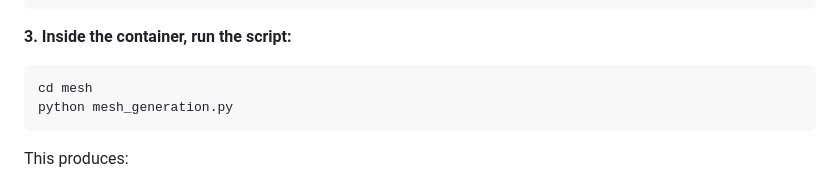
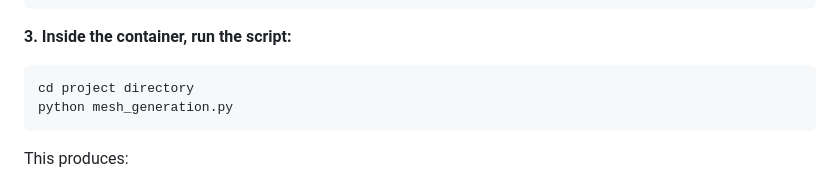
Before and after one commit to pappas-k/west-uk-mesh-generation, a Markdown page: README.md, the part around the change. Drawn GitHub-style.

Commit message:
Update README to clarify project directory command

````diff
--- a/README.md
+++ b/README.md
@@ -62,7 +62,7 @@ qmeshcontainer -mwd
 
 **3. Inside the container, run the script:**
 ```bash
-cd mesh
+cd project directory
 python mesh_generation.py
 ```
 
````
